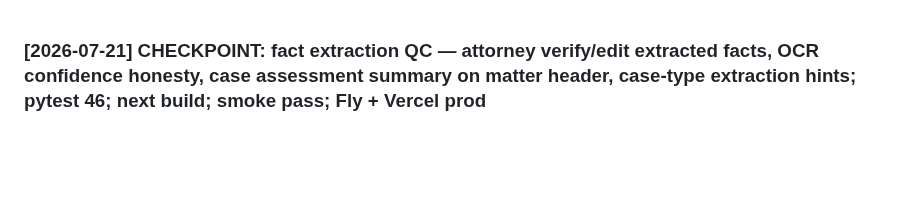
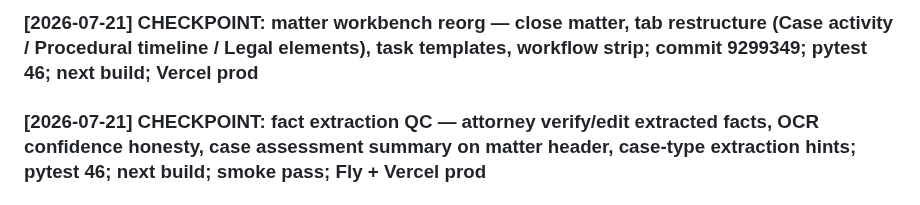
Before and after one commit to LDx-here/associateondemand, a Markdown page: activity_log.md, the part around the change. GitHub-like rendering; blank space fills up the shorter version.

```diff
--- a/activity_log.md
+++ b/activity_log.md
@@ -1,3 +1,5 @@
+### [2026-07-21] CHECKPOINT: matter workbench reorg — close matter, tab restructure (Case activity / Procedural timeline / Legal elements), task templates, workflow strip; commit 9299349; pytest 46; next build; Vercel prod
+
 ### [2026-07-21] CHECKPOINT: fact extraction QC — attorney verify/edit extracted facts, OCR confidence honesty, case assessment summary on matter header, case-type extraction hints; pytest 46; next build; smoke pass; Fly + Vercel prod
 
 ### [2026-07-21] CHECKPOINT: document upload UX — Matter Documents tab primary; Airtable list filter fix; View PDF on all upload paths; PII tier 0 in Settings; pytest 43; next build; Vercel prod
```
Also changed, not shown: CHECKPOINT.md (+7 -7 lines).
